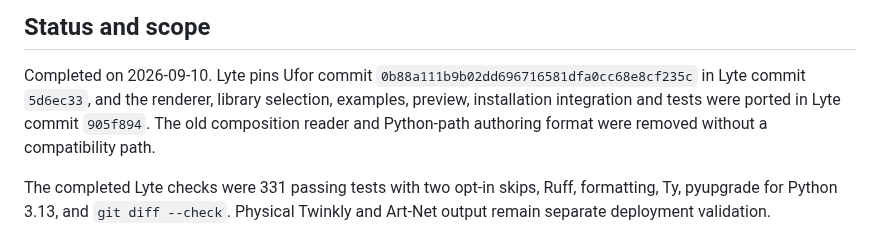
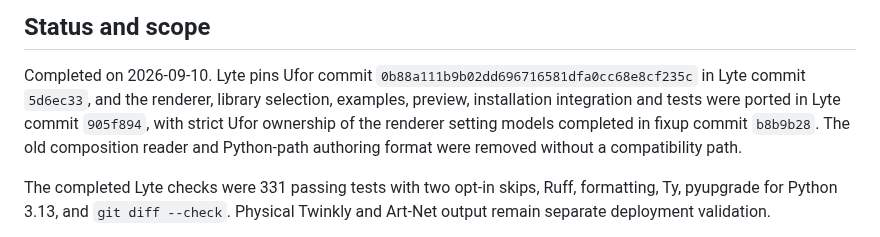
Before and after one commit to rec/ufor, a Markdown page: doc/port-lyte.md, the part around the change. GitHub-like rendering.

Commit message:
fixup! Complete port-lyte.md

```diff
--- a/doc/port-lyte.md
+++ b/doc/port-lyte.md
@@ -5,8 +5,10 @@
 Completed on 2026-09-10. Lyte pins Ufor commit
 `0b88a111b9b02dd696716581dfa0cc68e8cf235c` in Lyte commit `5d6ec33`, and the
 renderer, library selection, examples, preview, installation integration and
-tests were ported in Lyte commit `905f894`. The old composition reader and
-Python-path authoring format were removed without a compatibility path.
+tests were ported in Lyte commit `905f894`, with strict Ufor ownership of the
+renderer setting models completed in fixup commit `b8b9b28`. The old
+composition reader and Python-path authoring format were removed without a
+compatibility path.
 
 The completed Lyte checks were 331 passing tests with two opt-in skips, Ruff,
 formatting, Ty, pyupgrade for Python 3.13, and `git diff --check`. Physical
```
